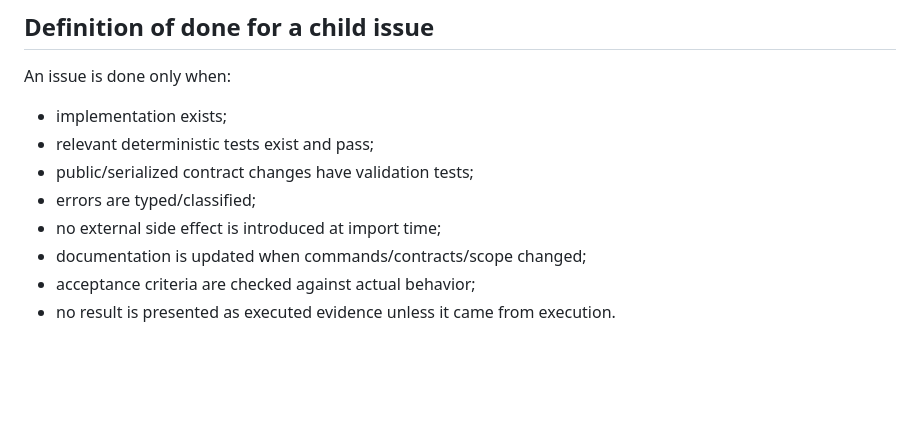
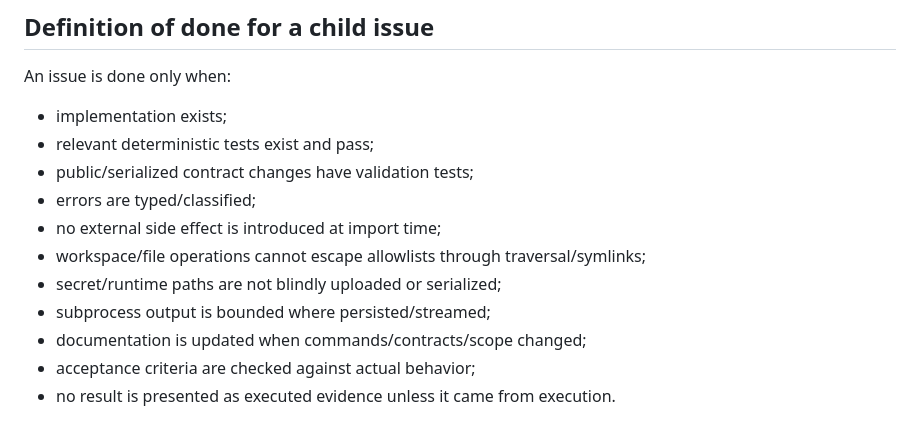
Before and after one commit to reverez/Tech-Europe-2026-PERJURY, a Markdown page: docs/IMPLEMENTATION_PLAN.md, the part around the change. Rendered like a GitHub page; blank space fills up the shorter version.

Commit message:
docs: codify workspace safety and bounded evidence

```diff
--- a/docs/IMPLEMENTATION_PLAN.md
+++ b/docs/IMPLEMENTATION_PLAN.md
@@ -183,6 +183,9 @@ An issue is done only when:
 - public/serialized contract changes have validation tests;
 - errors are typed/classified;
 - no external side effect is introduced at import time;
+- workspace/file operations cannot escape allowlists through traversal/symlinks;
+- secret/runtime paths are not blindly uploaded or serialized;
+- subprocess output is bounded where persisted/streamed;
 - documentation is updated when commands/contracts/scope changed;
 - acceptance criteria are checked against actual behavior;
 - no result is presented as executed evidence unless it came from execution.
```
